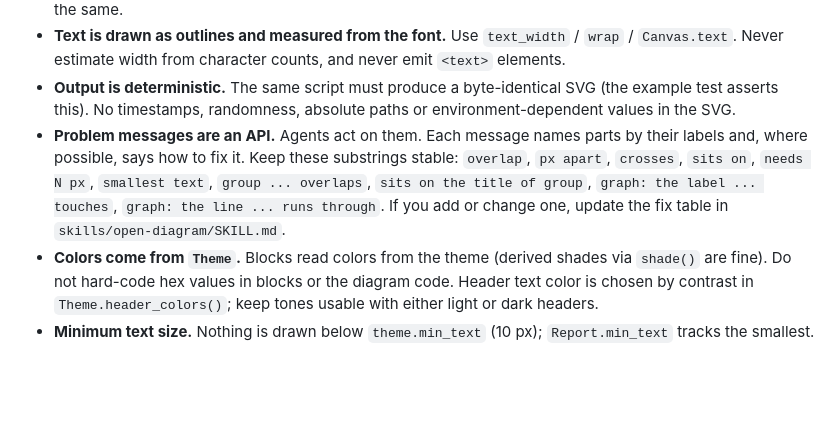
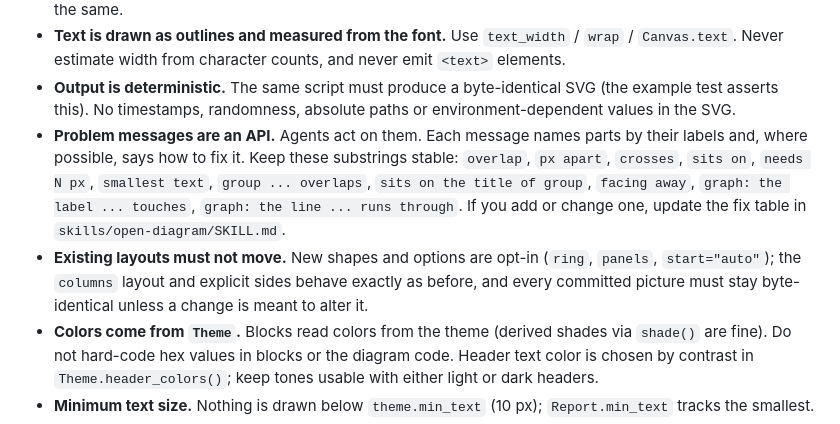
Before and after one commit to Orrae-Labs/open-diagram-rs, a Markdown page: AGENTS.md, the part around the change. GitHub-like rendering; blank space fills up the shorter version.

```diff
--- a/AGENTS.md
+++ b/AGENTS.md
@@ -70,8 +70,11 @@ needs a browser. CI (`.github/workflows/test.yml`) runs the tests on Python 3.10
   No timestamps, randomness, absolute paths or environment-dependent values in the SVG.
 - **Problem messages are an API.** Agents act on them. Each message names parts by their labels and, where
   possible, says how to fix it. Keep these substrings stable: `overlap`, `px apart`, `crosses`, `sits on`,
-  `needs N px`, `smallest text`, `group ... overlaps`, `sits on the title of group`, `graph: the label ... touches`,
+  `needs N px`, `smallest text`, `group ... overlaps`, `sits on the title of group`, `facing away`, `graph: the label ... touches`,
   `graph: the line ... runs through`. If you add or change one, update the fix table in `skills/open-diagram/SKILL.md`.
+- **Existing layouts must not move.** New shapes and options are opt-in (`ring`, `panels`, `start="auto"`); the
+  `columns` layout and explicit sides behave exactly as before, and every committed picture must stay byte-identical
+  unless a change is meant to alter it.
 - **Colors come from `Theme`.** Blocks read colors from the theme (derived shades via `shade()` are fine). Do not
   hard-code hex values in blocks or the diagram code. Header text color is chosen by contrast in
   `Theme.header_colors()`; keep tones usable with either light or dark headers.
```
Also changed, not shown: README.md (+16 -6 lines), skills/open-diagram/SKILL.md (+2 -1 lines), docs/images/release_cycle.png (added), 9 other files.
